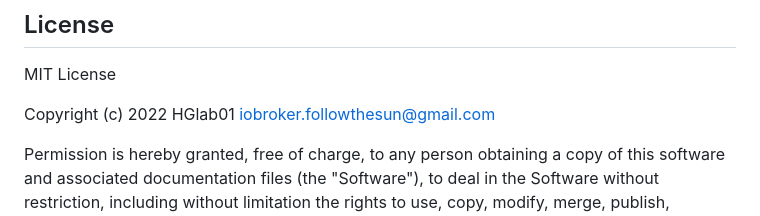
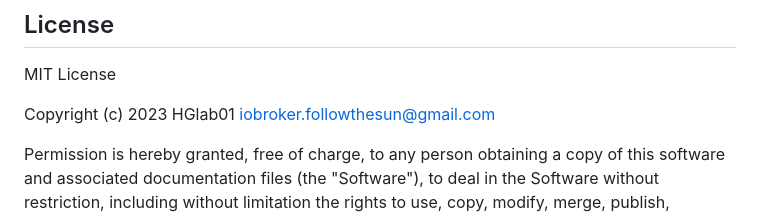
Before and after one commit to HGlab01/ioBroker.apg-info, a Markdown page: README.md, the part around the change. Drawn GitHub-style.

```diff
--- a/README.md
+++ b/README.md
@@ -32,7 +32,7 @@ This adapter provides the peak-times for the Austrian Power Grid, where power co
 ## License
 MIT License
 
-Copyright (c) 2022 HGlab01 <iobroker.followthesun@gmail.com>
+Copyright (c) 2023 HGlab01 <iobroker.followthesun@gmail.com>
 
 Permission is hereby granted, free of charge, to any person obtaining a copy
 of this software and associated documentation files (the "Software"), to deal
```
